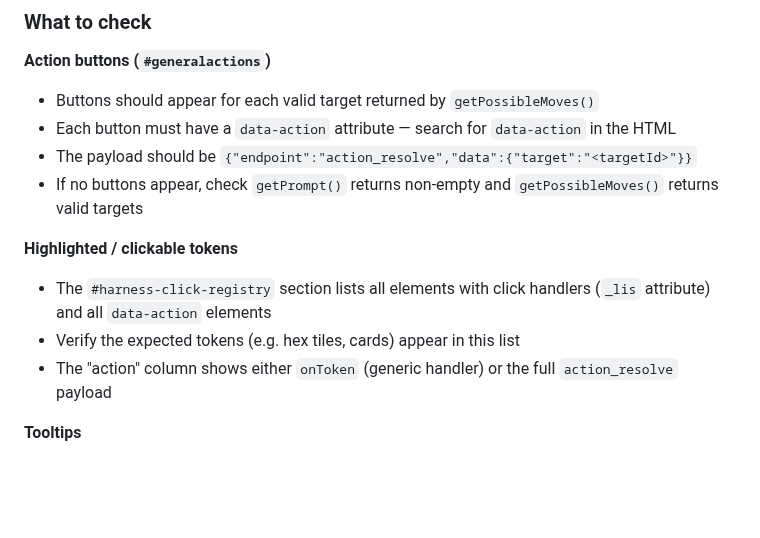
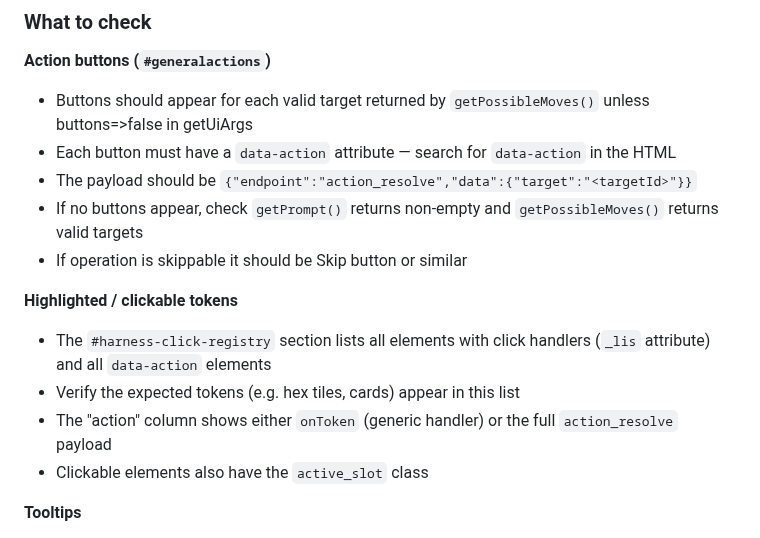
Before and after one commit to elaskavaia/bga-fate, a Markdown page: misc/docs/PROCEDURES.md, the part around the change. GitHub-like rendering; blank space fills up the shorter version.

```diff
--- a/misc/docs/PROCEDURES.md
+++ b/misc/docs/PROCEDURES.md
@@ -139,15 +139,17 @@ After implementing an operation, run the harness and inspect `staging/snapshot.h
 ### What to check
 
 **Action buttons (`#generalactions`)**
-- Buttons should appear for each valid target returned by `getPossibleMoves()`
+- Buttons should appear for each valid target returned by `getPossibleMoves()` unless buttons=>false in getUiArgs
 - Each button must have a `data-action` attribute — search for `data-action` in the HTML
 - The payload should be `{"endpoint":"action_resolve","data":{"target":"<targetId>"}}`
 - If no buttons appear, check `getPrompt()` returns non-empty and `getPossibleMoves()` returns valid targets
+- If operation is skippable it should be Skip button or similar
 
 **Highlighted / clickable tokens**
 - The `#harness-click-registry` section lists all elements with click handlers (`_lis` attribute) and all `data-action` elements
 - Verify the expected tokens (e.g. hex tiles, cards) appear in this list
 - The "action" column shows either `onToken` (generic handler) or the full `action_resolve` payload
+- Clickable elements also have the `active_slot` class
 
 **Tooltips**
 - The `#harness-tooltip-registry` section lists all registered tooltips
```
